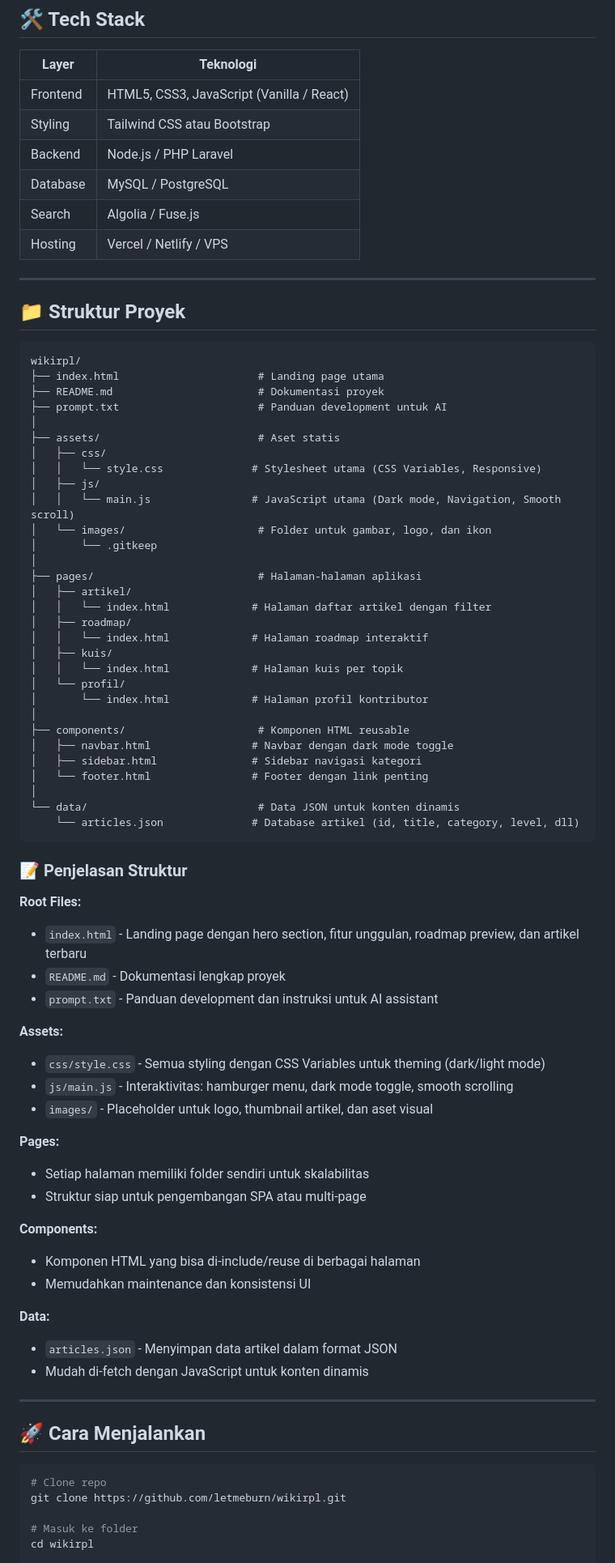
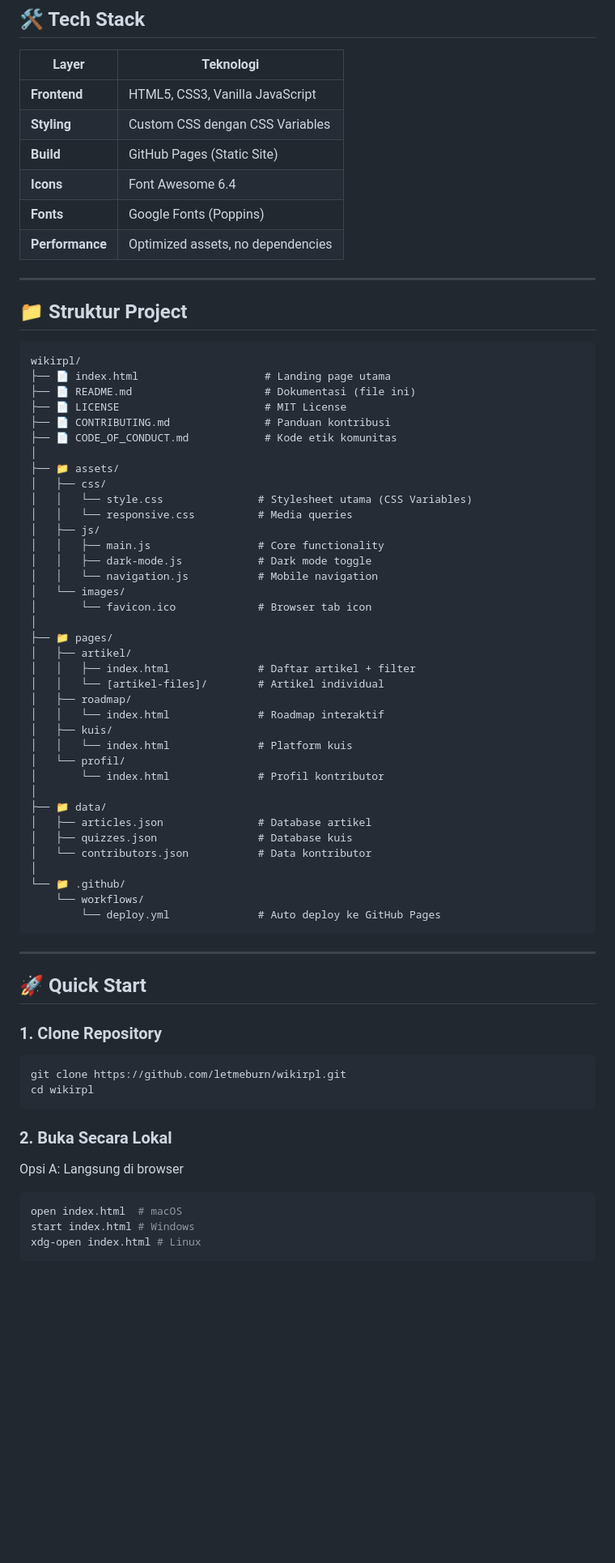
Before and after one commit to letmeburn/wikirpl, a Markdown page: README.md, the part around one of its changes. Shown at 81% size. Rendered like a GitHub page; blank space fills up the shorter version.

Commit message:
Docs: Improve README dengan dokumentasi lengkap dan profesional

````diff
--- a/README.md
+++ b/README.md
@@ -60,82 +59,72 @@ Platform ini menyediakan:
 
 | Layer | Teknologi |
 |-------|-----------|
-| Frontend | HTML5, CSS3, JavaScript (Vanilla / React) |
-| Styling | Tailwind CSS atau Bootstrap |
-| Backend | Node.js / PHP Laravel |
-| Database | MySQL / PostgreSQL |
-| Search | Algolia / Fuse.js |
-| Hosting | Vercel / Netlify / VPS |
+| **Frontend** | HTML5, CSS3, Vanilla JavaScript |
+| **Styling** | Custom CSS dengan CSS Variables |
+| **Build** | GitHub Pages (Static Site) |
+| **Icons** | Font Awesome 6.4 |
+| **Fonts** | Google Fonts (Poppins) |
+| **Performance** | Optimized assets, no dependencies |
 
 ---
 
-## 📁 Struktur Proyek
+## 📁 Struktur Project
 
 ```
 wikirpl/
-├── index.html                      # Landing page utama
-├── README.md                       # Dokumentasi proyek
-├── prompt.txt                      # Panduan development untuk AI
+├── 📄 index.html                    # Landing page utama
+├── 📄 README.md                     # Dokumentasi (file ini)
+├── 📄 LICENSE                       # MIT License
+├── 📄 CONTRIBUTING.md               # Panduan kontribusi
+├── 📄 CODE_OF_CONDUCT.md            # Kode etik komunitas
 │
-├── assets/                         # Aset statis
+├── 📁 assets/
 │   ├── css/
-│   │   └── style.css              # Stylesheet utama (CSS Variables, Responsive)
+│   │   └── style.css               # Stylesheet utama (CSS Variables)
+│   │   └── responsive.css          # Media queries
 │   ├── js/
-│   │   └── main.js                # JavaScript utama (Dark mode, Navigation, Smooth scroll)
-│   └── images/                     # Folder untuk gambar, logo, dan ikon
-│       └── .gitkeep
+│   │   ├── main.js                 # Core functionality
+│   │   ├── dark-mode.js            # Dark mode toggle
+│   │   └── navigation.js           # Mobile navigation
+│   └── images/
+│       └── favicon.ico             # Browser tab icon
 │
-├── pages/                          # Halaman-halaman aplikasi
+├── 📁 pages/
 │   ├── artikel/
-│   │   └── index.html             # Halaman daftar artikel dengan filter
+│   │   ├── index.html              # Daftar artikel + filter
+│   │   └── [artikel-files]/        # Artikel individual
 │   ├── roadmap/
-│   │   └── index.html             # Halaman roadmap interaktif
+│   │   └── index.html              # Roadmap interaktif
 │   ├── kuis/
-│   │   └── index.html             # Halaman kuis per topik
+│   │   └── index.html              # Platform kuis
 │   └── profil/
-│       └── index.html             # Halaman profil kontributor
+│       └── index.html              # Profil kontributor
 │
-├── components/                     # Komponen HTML reusable
-│   ├── navbar.html                # Navbar dengan dark mode toggle
-│   ├── sidebar.html               # Sidebar navigasi kategori
-│   └── footer.html                # Footer dengan link penting
+├── 📁 data/
+│   ├── articles.json               # Database artikel
+│   ├── quizzes.json                # Database kuis
+│   └── contributors.json           # Data kontributor
 │
-└── data/                           # Data JSON untuk konten dinamis
-    └── articles.json              # Database artikel (id, title, category, level, dll)
+└── 📁 .github/
+    └── workflows/
+        └── deploy.yml              # Auto deploy ke GitHub Pages
 ```
-
-### 📝 Penjelasan Struktur
-
-**Root Files:**
-- `index.html` - Landing page dengan hero section, fitur unggulan, roadmap preview, dan artikel terbaru
-- `README.md` - Dokumentasi lengkap proyek
-- `prompt.txt` - Panduan development dan instruksi untuk AI assistant
-
-**Assets:**
-- `css/style.css` - Semua styling dengan CSS Variables untuk theming (dark/light mode)
-- `js/main.js` - Interaktivitas: hamburger menu, dark mode toggle, smooth scrolling
-- `images/` - Placeholder untuk logo, thumbnail artikel, dan aset visual
-
-**Pages:**
-- Setiap halaman memiliki folder sendiri untuk skalabilitas
-- Struktur siap untuk pengembangan SPA atau multi-page
-
-**Components:**
-- Komponen HTML yang bisa di-include/reuse di berbagai halaman
-- Memudahkan maintenance dan konsistensi UI
-
-**Data:**
-- `articles.json` - Menyimpan data artikel dalam format JSON
-- Mudah di-fetch dengan JavaScript untuk konten dinamis
 
 ---
 
-## 🚀 Cara Menjalankan
+## 🚀 Quick Start
 
+### 1. Clone Repository
 ```bash
-# Clone repo
 git clone https://github.com/letmeburn/wikirpl.git
+cd wikirpl
+```
 
-# Masuk ke folder
-cd wikirpl
+### 2. Buka Secara Lokal
+Opsi A: Langsung di browser
+```bash
+open index.html  # macOS
+start index.html # Windows
+xdg-open index.html # Linux
+```
 
````
Also changed, not shown: other parts of README.md (+146 -51 lines).
